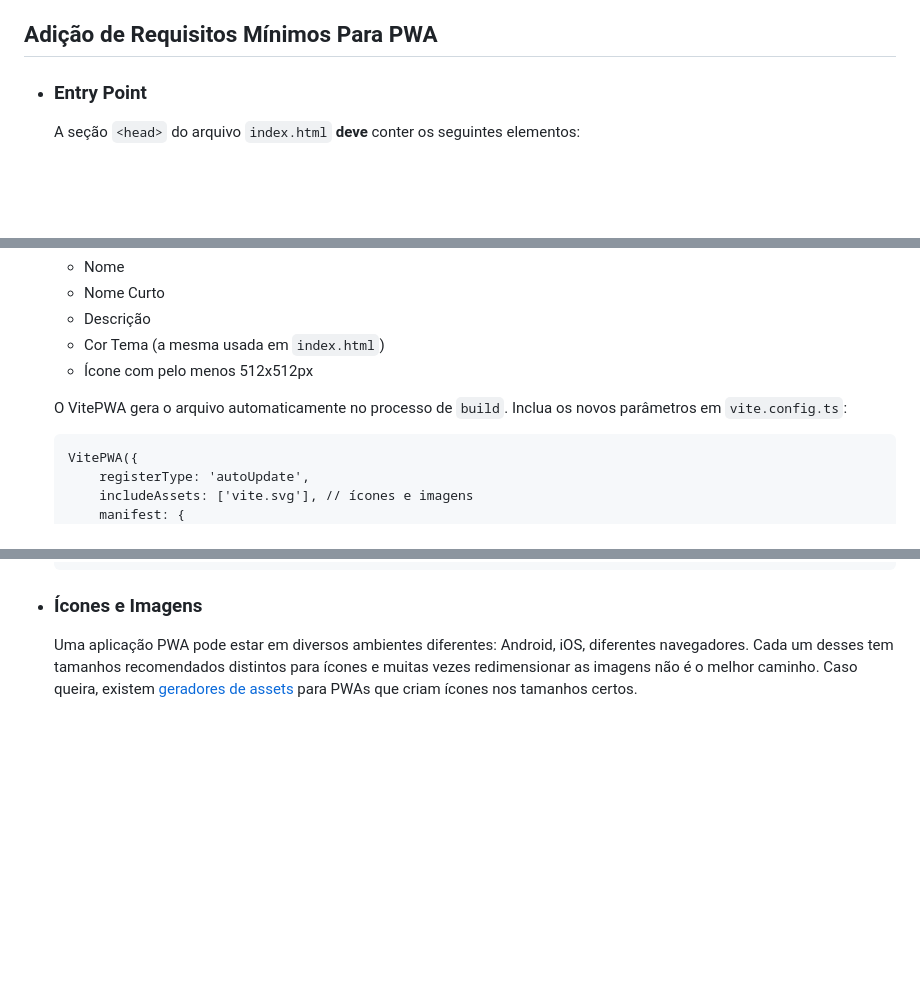
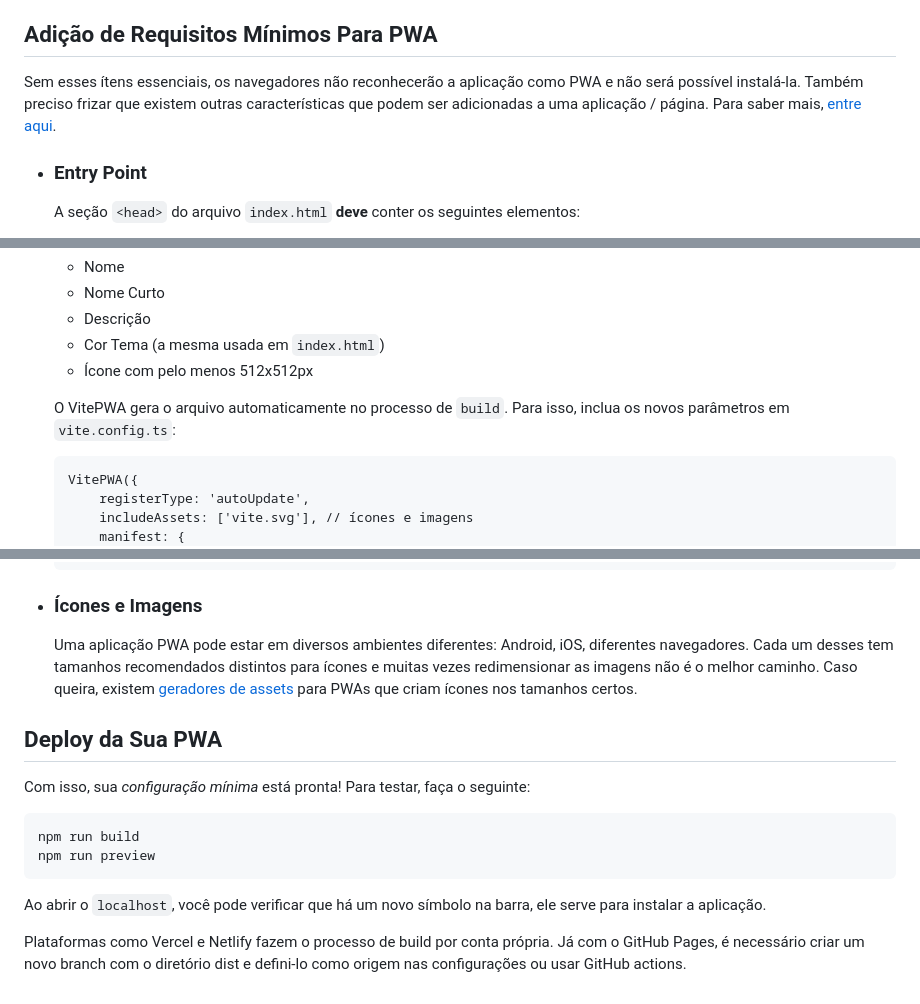
Before and after one commit to IgorFerreiraMoraes/Aprenda-PWA-Vite, a Markdown page: README.md, 3 parts joined by grey strips. GitHub-like rendering; blank space fills up the shorter version.

````diff
--- a/README.md
+++ b/README.md
@@ -63,5 +83,7 @@ Ao seguir o guia fornecido neste README, você poderá transformar qualquer proj
 
 ## Adição de Requisitos Mínimos Para PWA
+
+Sem esses ítens essenciais, os navegadores não reconhecerão a aplicação como PWA e não será possível instalá-la. Também preciso frizar que existem outras características que podem ser adicionadas a uma aplicação / página. Para saber mais, [entre aqui](https://developer.mozilla.org/en-US/docs/Web/Manifest).
 
 -   ### Entry Point
 
@@ -105,7 +127,7 @@ Ao seguir o guia fornecido neste README, você poderá transformar qualquer proj
     -   Cor Tema (a mesma usada em `index.html`)
     -   Ícone com pelo menos 512x512px
 
-    O VitePWA gera o arquivo automaticamente no processo de `build`. Inclua os novos parâmetros em `vite.config.ts`:
+    O VitePWA gera o arquivo automaticamente no processo de `build`. Para isso, inclua os novos parâmetros em `vite.config.ts`:
 
     ```
     VitePWA({
@@ -131,3 +153,16 @@ Ao seguir o guia fornecido neste README, você poderá transformar qualquer proj
 
 -   ### Ícones e Imagens
     Uma aplicação PWA pode estar em diversos ambientes diferentes: Android, iOS, diferentes navegadores. Cada um desses tem tamanhos recomendados distintos para ícones e muitas vezes redimensionar as imagens não é o melhor caminho. Caso queira, existem [geradores de assets](https://vite-pwa-org.netlify.app/assets-generator/) para PWAs que criam ícones nos tamanhos certos.
+
+## Deploy da Sua PWA
+
+Com isso, sua _configuração mínima_ está pronta! Para testar, faça o seguinte:
+
+```
+npm run build
+npm run preview
+```
+
+Ao abrir o `localhost`, você pode verificar que há um novo símbolo na barra, ele serve para instalar a aplicação.
+
+Plataformas como Vercel e Netlify fazem o processo de build por conta própria. Já com o GitHub Pages, é necessário criar um novo branch com o diretório dist e defini-lo como origem nas configurações ou usar GitHub actions.
````
Also changed, not shown: other parts of README.md (+48 -28 lines).
